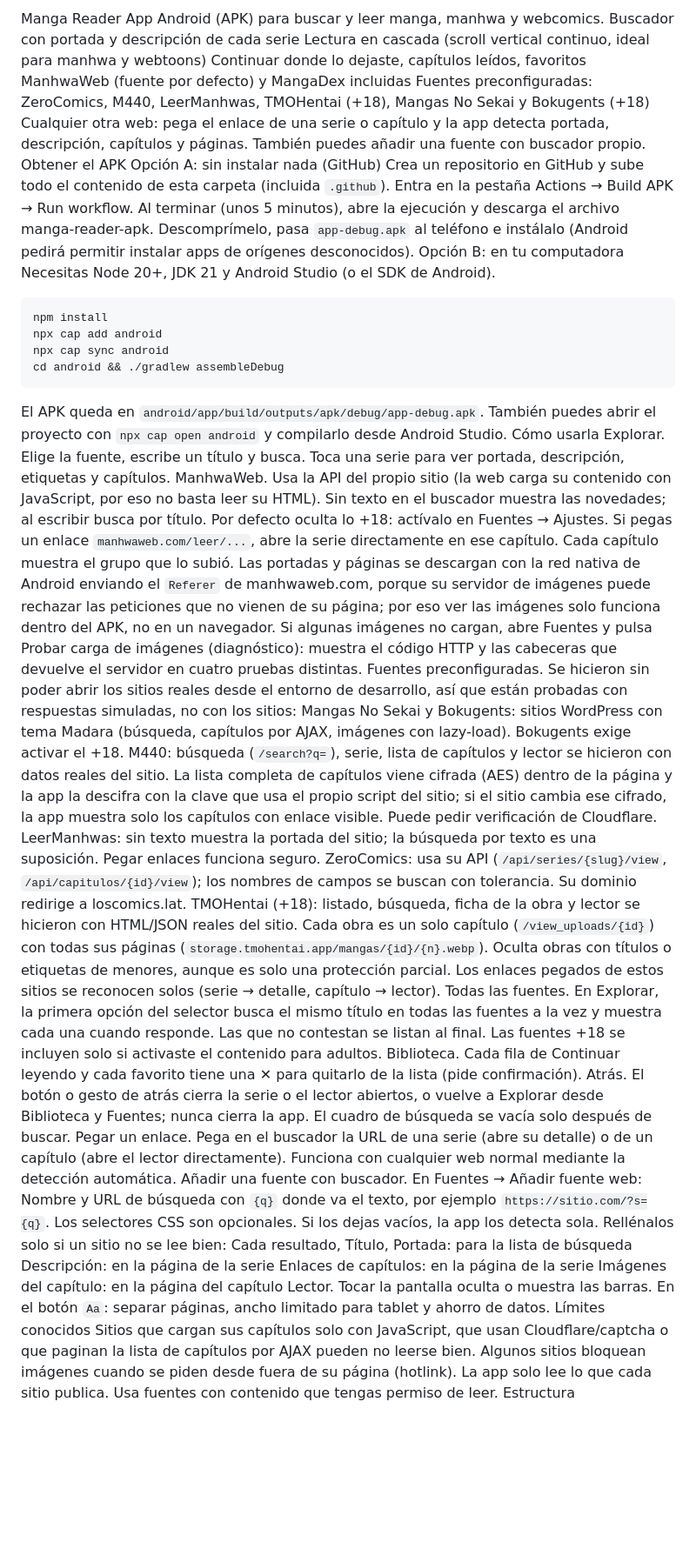
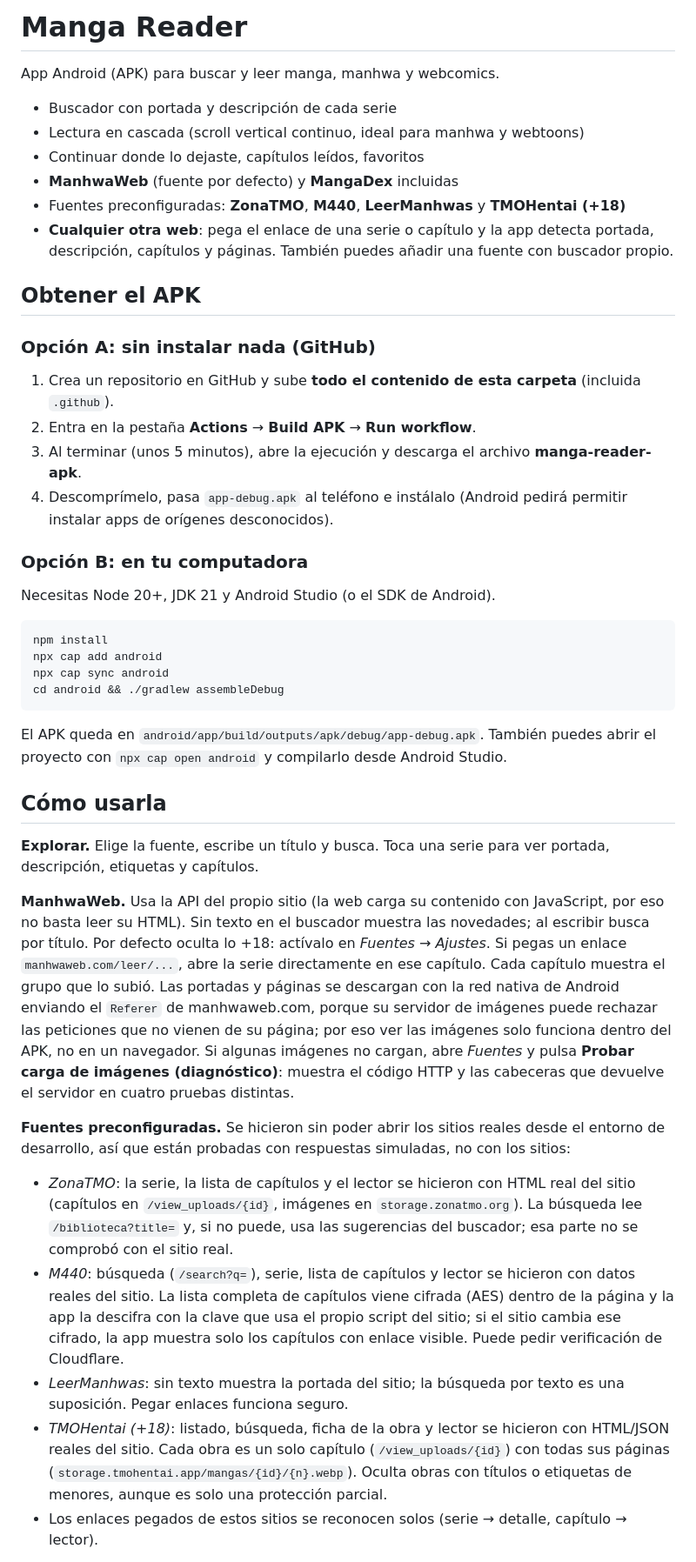
Before and after one commit to nekonekoobs-crypto/manga-reader, a Markdown page: README.md, the part around one of its changes. Shown at 87% size. Rendered like a GitHub page; blank space fills up the shorter version.

````diff
--- a/README.md
+++ b/README.md
@@ -1,51 +1,48 @@
-Manga Reader
+# Manga Reader
+
 App Android (APK) para buscar y leer manga, manhwa y webcomics.
-Buscador con portada y descripción de cada serie
-Lectura en cascada (scroll vertical continuo, ideal para manhwa y webtoons)
-Continuar donde lo dejaste, capítulos leídos, favoritos
-ManhwaWeb (fuente por defecto) y MangaDex incluidas
-Fuentes preconfiguradas: ZeroComics, M440, LeerManhwas, TMOHentai (+18), Mangas No Sekai y Bokugents (+18)
-Cualquier otra web: pega el enlace de una serie o capítulo y la app detecta portada, descripción, capítulos y páginas. También puedes añadir una fuente con buscador propio.
-Obtener el APK
-Opción A: sin instalar nada (GitHub)
-Crea un repositorio en GitHub y sube todo el contenido de esta carpeta (incluida `.github`).
-Entra en la pestaña Actions → Build APK → Run workflow.
-Al terminar (unos 5 minutos), abre la ejecución y descarga el archivo manga-reader-apk.
-Descomprímelo, pasa `app-debug.apk` al teléfono e instálalo (Android pedirá permitir instalar apps de orígenes desconocidos).
-Opción B: en tu computadora
+
+- Buscador con portada y descripción de cada serie
+- Lectura en cascada (scroll vertical continuo, ideal para manhwa y webtoons)
+- Continuar donde lo dejaste, capítulos leídos, favoritos
+- **ManhwaWeb** (fuente por defecto) y **MangaDex** incluidas
+- Fuentes preconfiguradas: **ZonaTMO**, **M440**, **LeerManhwas** y **TMOHentai (+18)**
+- **Cualquier otra web**: pega el enlace de una serie o capítulo y la app detecta portada, descripción, capítulos y páginas. También puedes añadir una fuente con buscador propio.
+
+## Obtener el APK
+
+### Opción A: sin instalar nada (GitHub)
+
+1. Crea un repositorio en GitHub y sube **todo el contenido de esta carpeta** (incluida `.github`).
+2. Entra en la pestaña **Actions** → **Build APK** → **Run workflow**.
+3. Al terminar (unos 5 minutos), abre la ejecución y descarga el archivo **manga-reader-apk**.
+4. Descomprímelo, pasa `app-debug.apk` al teléfono e instálalo (Android pedirá permitir instalar apps de orígenes desconocidos).
+
+### Opción B: en tu computadora
+
 Necesitas Node 20+, JDK 21 y Android Studio (o el SDK de Android).
+
 ```bash
 npm install
 npx cap add android
 npx cap sync android
 cd android && ./gradlew assembleDebug
 ```
+
 El APK queda en `android/app/build/outputs/apk/debug/app-debug.apk`.
 También puedes abrir el proyecto con `npx cap open android` y compilarlo desde Android Studio.
-Cómo usarla
-Explorar. Elige la fuente, escribe un título y busca. Toca una serie para ver portada, descripción, etiquetas y capítulos.
-ManhwaWeb. Usa la API del propio sitio (la web carga su contenido con JavaScript, por eso no basta leer su HTML). Sin texto en el buscador muestra las novedades; al escribir busca por título. Por defecto oculta lo +18: actívalo en Fuentes → Ajustes. Si pegas un enlace `manhwaweb.com/leer/...`, abre la serie directamente en ese capítulo. Cada capítulo muestra el grupo que lo subió. Las portadas y páginas se descargan con la red nativa de Android enviando el `Referer` de manhwaweb.com, porque su servidor de imágenes puede rechazar las peticiones que no vienen de su página; por eso ver las imágenes solo funciona dentro del APK, no en un navegador. Si algunas imágenes no cargan, abre Fuentes y pulsa Probar carga de imágenes (diagnóstico): muestra el código HTTP y las cabeceras que devuelve el servidor en cuatro pruebas distintas.
-Fuentes preconfiguradas. Se hicieron sin poder abrir los sitios reales desde el entorno de desarrollo, así que están probadas con respuestas simuladas, no con los sitios:
-Mangas No Sekai y Bokugents: sitios WordPress con tema Madara (búsqueda, capítulos por AJAX, imágenes con lazy-load). Bokugents exige activar el +18.
-M440: búsqueda (`/search?q=`), serie, lista de capítulos y lector se hicieron con datos reales del sitio. La lista completa de capítulos viene cifrada (AES) dentro de la página y la app la descifra con la clave que usa el propio script del sitio; si el sitio cambia ese cifrado, la app muestra solo los capítulos con enlace visible. Puede pedir verificación de Cloudflare.
-LeerManhwas: sin texto muestra la portada del sitio; la búsqueda por texto es una suposición. Pegar enlaces funciona seguro.
-ZeroComics: usa su API (`/api/series/{slug}/view`, `/api/capitulos/{id}/view`); los nombres de campos se buscan con tolerancia. Su dominio redirige a loscomics.lat.
-TMOHentai (+18): listado, búsqueda, ficha de la obra y lector se hicieron con HTML/JSON reales del sitio. Cada obra es un solo capítulo (`/view_uploads/{id}`) con todas sus páginas (`storage.tmohentai.app/mangas/{id}/{n}.webp`). Oculta obras con títulos o etiquetas de menores, aunque es solo una protección parcial.
-Los enlaces pegados de estos sitios se reconocen solos (serie → detalle, capítulo → lector).
-Todas las fuentes. En Explorar, la primera opción del selector busca el mismo título en todas las fuentes a la vez y muestra cada una cuando responde. Las que no contestan se listan al final. Las fuentes +18 se incluyen solo si activaste el contenido para adultos.
-Biblioteca. Cada fila de Continuar leyendo y cada favorito tiene una ✕ para quitarlo de la lista (pide confirmación).
-Atrás. El botón o gesto de atrás cierra la serie o el lector abiertos, o vuelve a Explorar desde Biblioteca y Fuentes; nunca cierra la app. El cuadro de búsqueda se vacía solo después de buscar.
-Pegar un enlace. Pega en el buscador la URL de una serie (abre su detalle) o de un capítulo (abre el lector directamente). Funciona con cualquier web normal mediante la detección automática.
-Añadir una fuente con buscador. En Fuentes → Añadir fuente web:
-Nombre y URL de búsqueda con `{q}` donde va el texto, por ejemplo `https://sitio.com/?s={q}`.
-Los selectores CSS son opcionales. Si los dejas vacíos, la app los detecta sola. Rellénalos solo si un sitio no se lee bien:
-Cada resultado, Título, Portada: para la lista de búsqueda
-Descripción: en la página de la serie
-Enlaces de capítulos: en la página de la serie
-Imágenes del capítulo: en la página del capítulo
-Lector. Tocar la pantalla oculta o muestra las barras. En el botón `Aa`: separar páginas, ancho limitado para tablet y ahorro de datos.
-Límites conocidos
-Sitios que cargan sus capítulos solo con JavaScript, que usan Cloudflare/captcha o que paginan la lista de capítulos por AJAX pueden no leerse bien.
-Algunos sitios bloquean imágenes cuando se piden desde fuera de su página (hotlink).
-La app solo lee lo que cada sitio publica. Usa fuentes con contenido que tengas permiso de leer.
-Estructura
+
+## Cómo usarla
+
+**Explorar.** Elige la fuente, escribe un título y busca. Toca una serie para ver portada, descripción, etiquetas y capítulos.
+
+**ManhwaWeb.** Usa la API del propio sitio (la web carga su contenido con JavaScript, por eso no basta leer su HTML). Sin texto en el buscador muestra las novedades; al escribir busca por título. Por defecto oculta lo +18: actívalo en *Fuentes → Ajustes*. Si pegas un enlace `manhwaweb.com/leer/...`, abre la serie directamente en ese capítulo. Cada capítulo muestra el grupo que lo subió. Las portadas y páginas se descargan con la red nativa de Android enviando el `Referer` de manhwaweb.com, porque su servidor de imágenes puede rechazar las peticiones que no vienen de su página; por eso ver las imágenes solo funciona dentro del APK, no en un navegador. Si algunas imágenes no cargan, abre *Fuentes* y pulsa **Probar carga de imágenes (diagnóstico)**: muestra el código HTTP y las cabeceras que devuelve el servidor en cuatro pruebas distintas.
+
+**Fuentes preconfiguradas.** Se hicieron sin poder abrir los sitios reales desde el entorno de desarrollo, así que están probadas con respuestas simuladas, no con los sitios:
+
+- *ZonaTMO*: la serie, la lista de capítulos y el lector se hicieron con HTML real del sitio (capítulos en `/view_uploads/{id}`, imágenes en `storage.zonatmo.org`). La búsqueda lee `/biblioteca?title=` y, si no puede, usa las sugerencias del buscador; esa parte no se comprobó con el sitio real.
+- *M440*: búsqueda (`/search?q=`), serie, lista de capítulos y lector se hicieron con datos reales del sitio. La lista completa de capítulos viene cifrada (AES) dentro de la página y la app la descifra con la clave que usa el propio script del sitio; si el sitio cambia ese cifrado, la app muestra solo los capítulos con enlace visible. Puede pedir verificación de Cloudflare.
+- *LeerManhwas*: sin texto muestra la portada del sitio; la búsqueda por texto es una suposición. Pegar enlaces funciona seguro.
+- *TMOHentai (+18)*: listado, búsqueda, ficha de la obra y lector se hicieron con HTML/JSON reales del sitio. Cada obra es un solo capítulo (`/view_uploads/{id}`) con todas sus páginas (`storage.tmohentai.app/mangas/{id}/{n}.webp`). Oculta obras con títulos o etiquetas de menores, aunque es solo una protección parcial.
+- Los enlaces pegados de estos sitios se reconocen solos (serie → detalle, capítulo → lector).
+
````
Also changed, not shown: other parts of README.md (+27 -0 lines).
